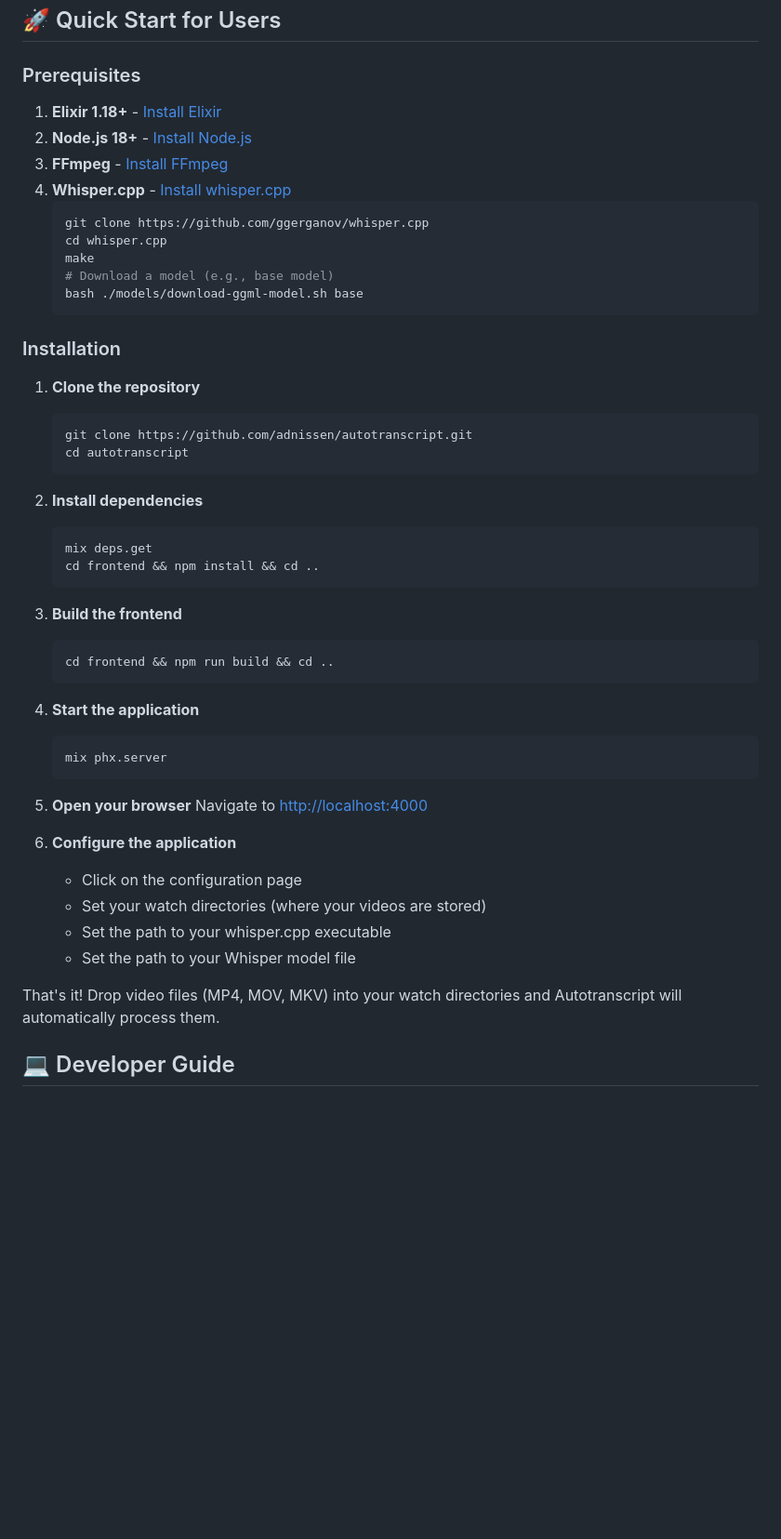
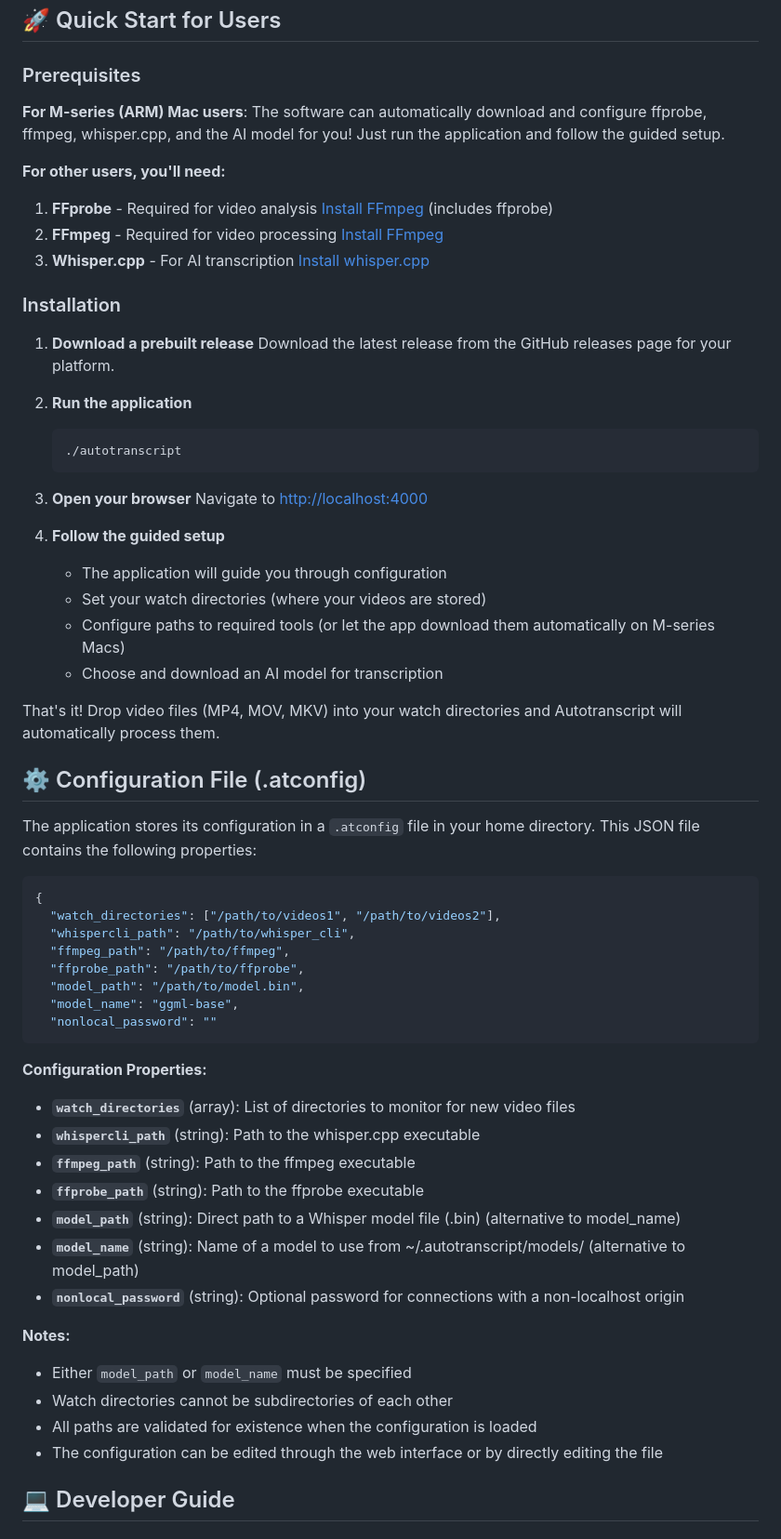
Before and after one commit to adnissen/atci, a Markdown page: README.md, the part around one of its changes. Shown at 93% size. GitHub-like rendering; blank space fills up the shorter version.

````diff
--- a/README.md
+++ b/README.md
@@ -17,52 +17,65 @@ Autotranscript is a powerful web-based video transcription system that automatic
 
 ### Prerequisites
 
-1. **Elixir 1.18+** - [Install Elixir](https://elixir-lang.org/install.html)
-2. **Node.js 18+** - [Install Node.js](https://nodejs.org/)
-3. **FFmpeg** - [Install FFmpeg](https://ffmpeg.org/download.html)
-4. **Whisper.cpp** - [Install whisper.cpp](https://github.com/ggerganov/whisper.cpp)
-   ```bash
-   git clone https://github.com/ggerganov/whisper.cpp
-   cd whisper.cpp
-   make
-   # Download a model (e.g., base model)
-   bash ./models/download-ggml-model.sh base
-   ```
+**For M-series (ARM) Mac users**: The software can automatically download and configure ffprobe, ffmpeg, whisper.cpp, and the AI model for you! Just run the application and follow the guided setup.
+
+**For other users, you'll need:**
+
+1. **FFprobe** - Required for video analysis [Install FFmpeg](https://ffmpeg.org/download.html) (includes ffprobe)
+2. **FFmpeg** - Required for video processing [Install FFmpeg](https://ffmpeg.org/download.html)
+3. **Whisper.cpp** - For AI transcription [Install whisper.cpp](https://github.com/ggerganov/whisper.cpp)
 
 ### Installation
 
-1. **Clone the repository**
+1. **Download a prebuilt release**
+   Download the latest release from the GitHub releases page for your platform.
+
+2. **Run the application**
    ```bash
-   git clone https://github.com/adnissen/autotranscript.git
-   cd autotranscript
+   ./autotranscript
    ```
 
-2. **Install dependencies**
-   ```bash
-   mix deps.get
-   cd frontend && npm install && cd ..
-   ```
-
-3. **Build the frontend**
-   ```bash
-   cd frontend && npm run build && cd ..
-   ```
-
-4. **Start the application**
-   ```bash
-   mix phx.server
-   ```
-
-5. **Open your browser**
+3. **Open your browser**
    Navigate to [http://localhost:4000](http://localhost:4000)
 
-6. **Configure the application**
-   - Click on the configuration page
+4. **Follow the guided setup**
+   - The application will guide you through configuration
    - Set your watch directories (where your videos are stored)
-   - Set the path to your whisper.cpp executable
-   - Set the path to your Whisper model file
+   - Configure paths to required tools (or let the app download them automatically on M-series Macs)
+   - Choose and download an AI model for transcription
 
 That's it! Drop video files (MP4, MOV, MKV) into your watch directories and Autotranscript will automatically process them.
+
+## ⚙️ Configuration File (.atconfig)
+
+The application stores its configuration in a `.atconfig` file in your home directory. This JSON file contains the following properties:
+
+```json
+{
+  "watch_directories": ["/path/to/videos1", "/path/to/videos2"],
+  "whispercli_path": "/path/to/whisper_cli",
+  "ffmpeg_path": "/path/to/ffmpeg",
+  "ffprobe_path": "/path/to/ffprobe",
+  "model_path": "/path/to/model.bin",
+  "model_name": "ggml-base",
+  "nonlocal_password": ""
+```
+
+**Configuration Properties:**
+
+- **`watch_directories`** (array): List of directories to monitor for new video files
+- **`whispercli_path`** (string): Path to the whisper.cpp executable
+- **`ffmpeg_path`** (string): Path to the ffmpeg executable
+- **`ffprobe_path`** (string): Path to the ffprobe executable
+- **`model_path`** (string): Direct path to a Whisper model file (.bin) (alternative to model_name)
+- **`model_name`** (string): Name of a model to use from ~/.autotranscript/models/ (alternative to model_path)
+- **`nonlocal_password`** (string): Optional password for connections with a non-localhost origin
+
+**Notes:**
+- Either `model_path` or `model_name` must be specified
+- Watch directories cannot be subdirectories of each other
+- All paths are validated for existence when the configuration is loaded
+- The configuration can be edited through the web interface or by directly editing the file
 
 ## 💻 Developer Guide
 
````
Also changed, not shown: other parts of README.md (+53 -35 lines).
